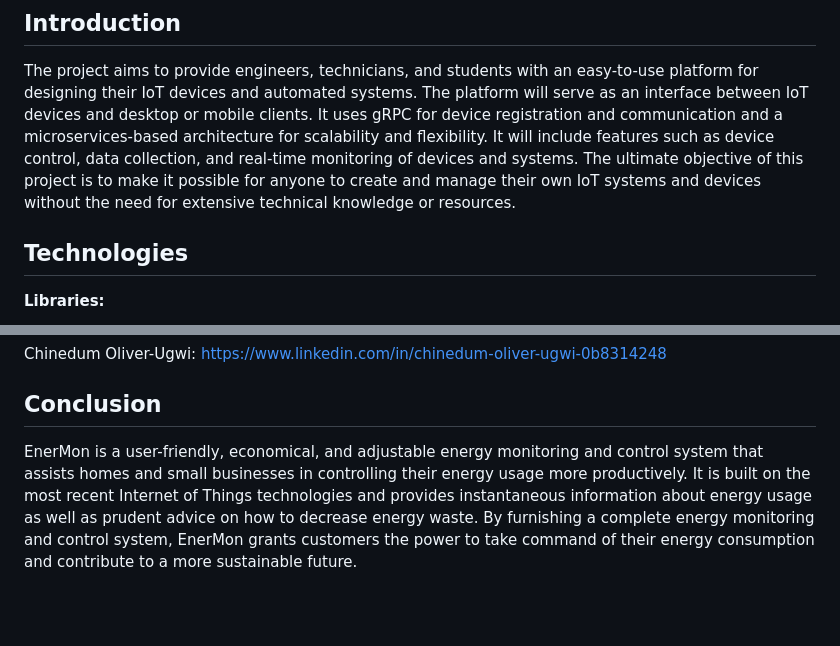
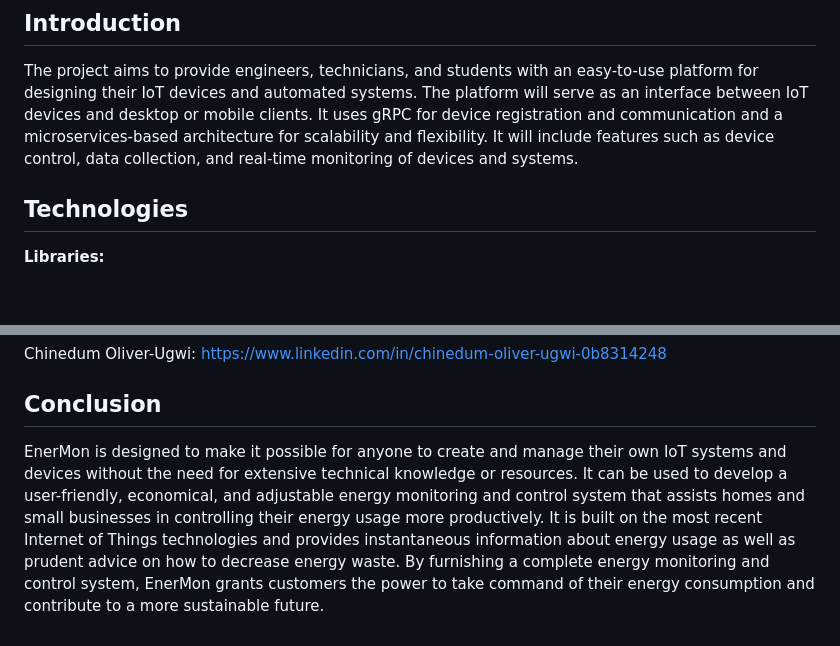
Before and after one commit to sagieramos/EnerMon, a Markdown page: README.md, 2 parts joined by grey strips. GitHub-like rendering; blank space fills up the shorter version.

```diff
--- a/README.md
+++ b/README.md
@@ -8,10 +8,7 @@ The platform will serve as an interface between IoT devices and desktop or
 mobile clients. It uses gRPC for device registration and communication and
 a microservices-based architecture for scalability and flexibility. It will
 include features such as device control, data collection, and real-time
-monitoring of devices and systems. The ultimate objective of this project is
-to make it possible for anyone to create and manage their own IoT systems
-and devices without the need for extensive technical knowledge or
-resources.
+monitoring of devices and systems.
 
 ## Technologies ##
 **Libraries:**
@@ -94,4 +91,6 @@ Chinedum Oliver-Ugwi: https://www.linkedin.com/in/chinedum-oliver-ugwi-0b8314248
 
 ## Conclusion ##
 
-EnerMon is a user-friendly, economical, and adjustable energy monitoring and control system that assists homes and small businesses in controlling their energy usage more productively. It is built on the most recent Internet of Things technologies and provides instantaneous information about energy usage as well as prudent advice on how to decrease energy waste. By furnishing a complete energy monitoring and control system, EnerMon grants customers the power to take command of their energy consumption and contribute to a more sustainable future.
+EnerMon is designed to make it possible for anyone to create and manage their own IoT systems
+and devices without the need for extensive technical knowledge or resources.
+It can be used to develop a user-friendly, economical, and adjustable energy monitoring and control system that assists homes and small businesses in controlling their energy usage more productively. It is built on the most recent Internet of Things technologies and provides instantaneous information about energy usage as well as prudent advice on how to decrease energy waste. By furnishing a complete energy monitoring and control system, EnerMon grants customers the power to take command of their energy consumption and contribute to a more sustainable future.
```
